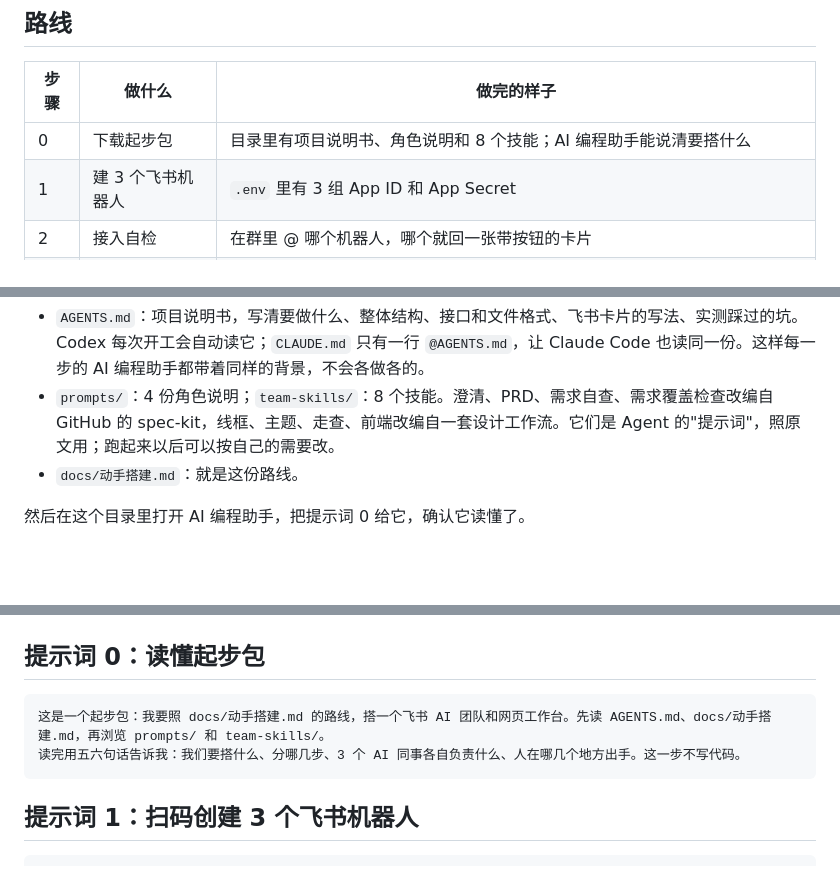
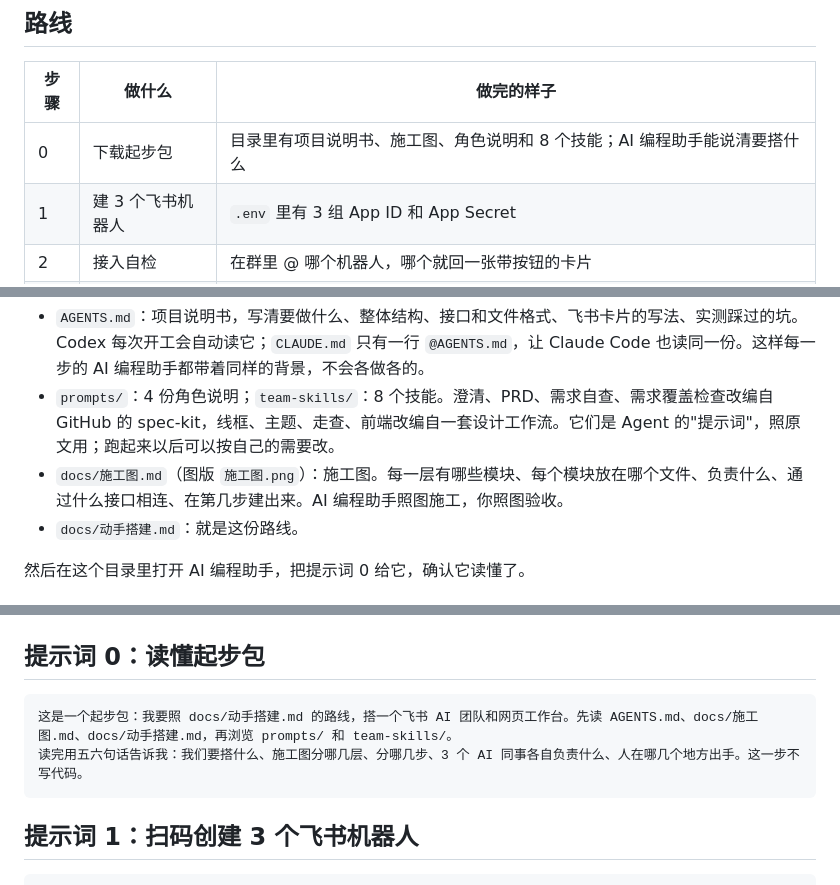
Before and after one commit to pengcong2020520/feishu-ai-team-starter, a Markdown page: docs/动手搭建.md, 3 parts joined by grey strips. Rendered like a GitHub page; blank space fills up the shorter version.

````diff
--- a/docs/动手搭建.md
+++ b/docs/动手搭建.md
@@ -21,7 +21,7 @@
 
 | 步骤 | 做什么 | 做完的样子 |
 |---|---|---|
-| 0 | 下载起步包 | 目录里有项目说明书、角色说明和 8 个技能；AI 编程助手能说清要搭什么 |
+| 0 | 下载起步包 | 目录里有项目说明书、施工图、角色说明和 8 个技能；AI 编程助手能说清要搭什么 |
 | 1 | 建 3 个飞书机器人 | `.env` 里有 3 组 App ID 和 App Secret |
 | 2 | 接入自检 | 在群里 @ 哪个机器人，哪个就回一张带按钮的卡片 |
 | 3 | 第一个 Agent | 一个脚本让 AI 产品经理在文件夹里提问或写出 PRD，边跑边看到它用了哪些技能、读写了哪些文件 |
@@ -43,6 +43,7 @@ git clone https://github.com/pengcong2020520/feishu-ai-team-starter.git .
 
 - `AGENTS.md`：项目说明书，写清要做什么、整体结构、接口和文件格式、飞书卡片的写法、实测踩过的坑。Codex 每次开工会自动读它；`CLAUDE.md` 只有一行 `@AGENTS.md`，让 Claude Code 也读同一份。这样每一步的 AI 编程助手都带着同样的背景，不会各做各的。
 - `prompts/`：4 份角色说明；`team-skills/`：8 个技能。澄清、PRD、需求自查、需求覆盖检查改编自 GitHub 的 spec-kit，线框、主题、走查、前端改编自一套设计工作流。它们是 Agent 的"提示词"，照原文用；跑起来以后可以按自己的需要改。
+- `docs/施工图.md`（图版 `施工图.png`）：施工图。每一层有哪些模块、每个模块放在哪个文件、负责什么、通过什么接口相连、在第几步建出来。AI 编程助手照图施工，你照图验收。
 - `docs/动手搭建.md`：就是这份路线。
 
 然后在这个目录里打开 AI 编程助手，把提示词 0 给它，确认它读懂了。
@@ -97,8 +98,8 @@ git clone https://github.com/pengcong2020520/feishu-ai-team-starter.git .
 ## 提示词 0：读懂起步包
 
 ```text
-这是一个起步包：我要照 docs/动手搭建.md 的路线，搭一个飞书 AI 团队和网页工作台。先读 AGENTS.md、docs/动手搭建.md，再浏览 prompts/ 和 team-skills/。
-读完用五六句话告诉我：我们要搭什么、分哪几步、3 个 AI 同事各自负责什么、人在哪几个地方出手。这一步不写代码。
+这是一个起步包：我要照 docs/动手搭建.md 的路线，搭一个飞书 AI 团队和网页工作台。先读 AGENTS.md、docs/施工图.md、docs/动手搭建.md，再浏览 prompts/ 和 team-skills/。
+读完用五六句话告诉我：我们要搭什么、施工图分哪几层、分哪几步、3 个 AI 同事各自负责什么、人在哪几个地方出手。这一步不写代码。
 ```
 
 ## 提示词 1：扫码创建 3 个飞书机器人
````
Also changed, not shown: AGENTS.md (+7 -1 lines), README.md (+3 -0 lines), docs/施工图.md (added, +62 -0 lines), docs/施工图.png (added), 1 other file.
